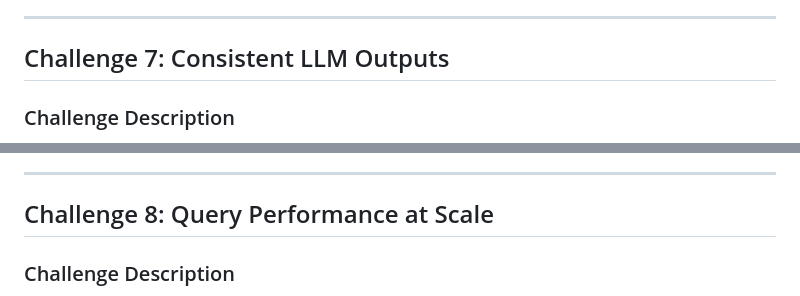
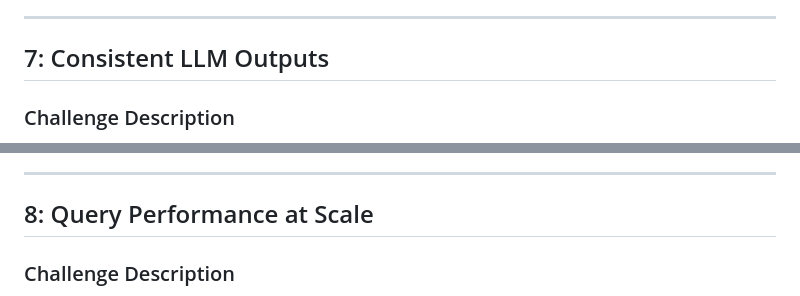
Before and after one commit to gramm-ai/schema-transform, a Markdown page: DESIGN.md, 2 parts joined by grey strips. Rendered like a GitHub page.

```diff
--- a/DESIGN.md
+++ b/DESIGN.md
@@ -814,7 +814,7 @@ Overall: FAILED (5 errors)
 
 ---
 
-## Challenge 7: Consistent LLM Outputs
+## 7: Consistent LLM Outputs
 
 ### Challenge Description
 
@@ -1064,7 +1064,7 @@ async def generate_ontology_mapping(
 
 ---
 
-## Challenge 8: Query Performance at Scale
+## 8: Query Performance at Scale
 
 ### Challenge Description
 
```
Also changed, not shown: other parts of DESIGN.md (+6 -6 lines).
